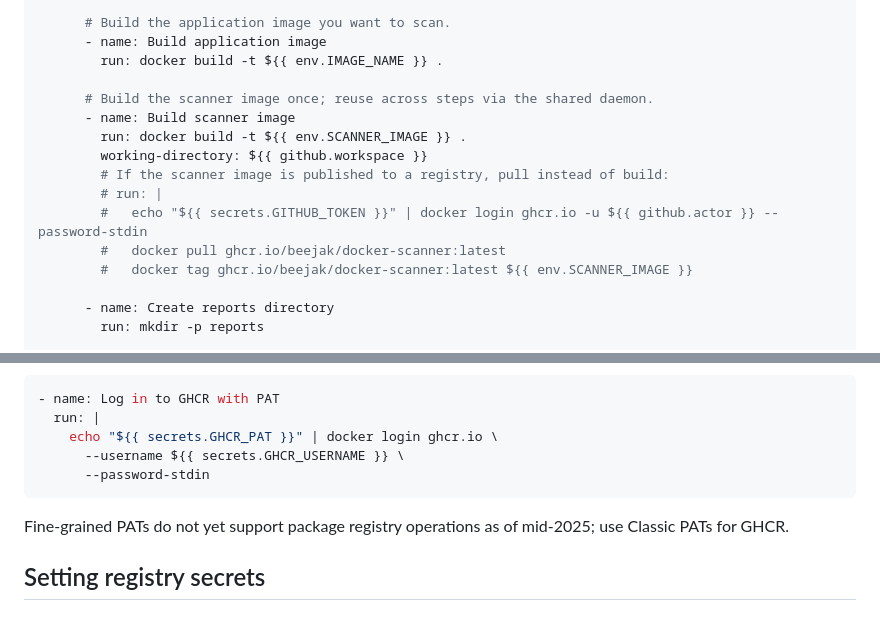
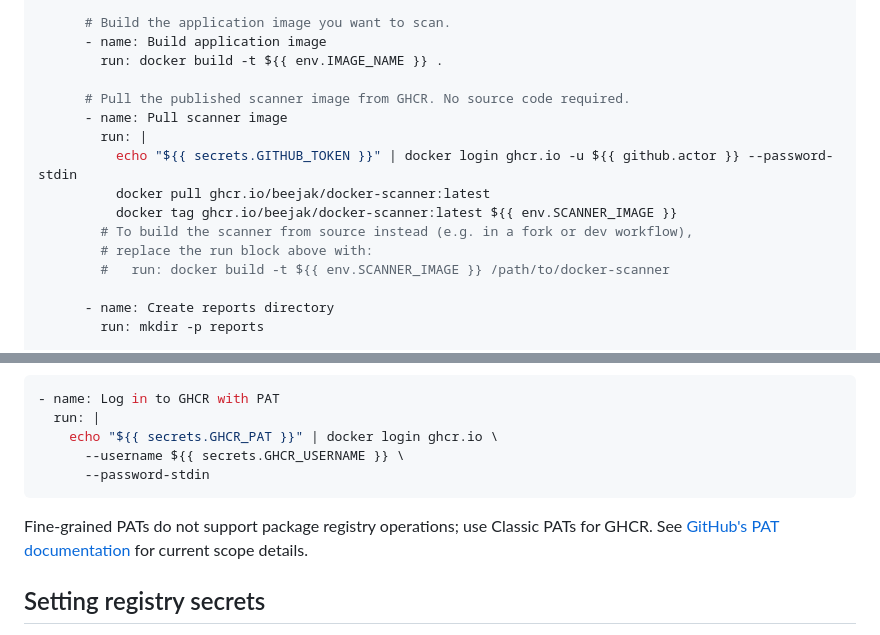
Before and after one commit to beejak/docker-scanner, a Markdown page: docs/ci/github-actions.md, 2 parts joined by grey strips. GitHub-like rendering.

Commit message:
Fix P1/P2 Greptile findings in github-actions.md and gitlab-ci.md
- github-actions.md: Invert scanner image step to pull from GHCR by
  default (build-from-source is now the commented alternative); fixes
  the case where a user copies the workflow into their own repo and
  docker build targets their application Dockerfile instead of the
  scanner. Remove stale "mid-2025" date from PAT note; link to GitHub
  PAT docs instead.
- gitlab-ci.md: Same inversion for the scanner image step (pull from
  GHCR as default). Fix YAML scalar folding in both docker login blocks
  so multi-line commands use a proper | literal block rather than
  implicit continuation indent.

Co-Authored-By: Claude Sonnet 4.6 <noreply@anthropic.com>
Claude-Session: https://claude.ai/code/session_0189QVFiKNFT5MEsskeEi19t

````diff
--- a/docs/ci/github-actions.md
+++ b/docs/ci/github-actions.md
@@ -128,15 +128,15 @@ jobs:
       - name: Build application image
         run: docker build -t ${{ env.IMAGE_NAME }} .
 
-      # Build the scanner image once; reuse across steps via the shared daemon.
-      - name: Build scanner image
-        run: docker build -t ${{ env.SCANNER_IMAGE }} .
-        working-directory: ${{ github.workspace }}
-        # If the scanner image is published to a registry, pull instead of build:
-        # run: |
-        #   echo "${{ secrets.GITHUB_TOKEN }}" | docker login ghcr.io -u ${{ github.actor }} --password-stdin
-        #   docker pull ghcr.io/beejak/docker-scanner:latest
-        #   docker tag ghcr.io/beejak/docker-scanner:latest ${{ env.SCANNER_IMAGE }}
+      # Pull the published scanner image from GHCR. No source code required.
+      - name: Pull scanner image
+        run: |
+          echo "${{ secrets.GITHUB_TOKEN }}" | docker login ghcr.io -u ${{ github.actor }} --password-stdin
+          docker pull ghcr.io/beejak/docker-scanner:latest
+          docker tag ghcr.io/beejak/docker-scanner:latest ${{ env.SCANNER_IMAGE }}
+        # To build the scanner from source instead (e.g. in a fork or dev workflow),
+        # replace the run block above with:
+        #   run: docker build -t ${{ env.SCANNER_IMAGE }} /path/to/docker-scanner
 
       - name: Create reports directory
         run: mkdir -p reports
@@ -313,7 +313,7 @@ If you need cross-organisation access or your runner environment cannot use `GIT
       --password-stdin
 ```
 
-Fine-grained PATs do not yet support package registry operations as of mid-2025; use Classic PATs for GHCR.
+Fine-grained PATs do not support package registry operations; use Classic PATs for GHCR. See [GitHub's PAT documentation](https://docs.github.com/en/authentication/keeping-your-account-and-data-secure/managing-your-personal-access-tokens) for current scope details.
 
 ## Setting registry secrets
 
````
Also changed, not shown: docs/ci/gitlab-ci.md (+8 -6 lines).
